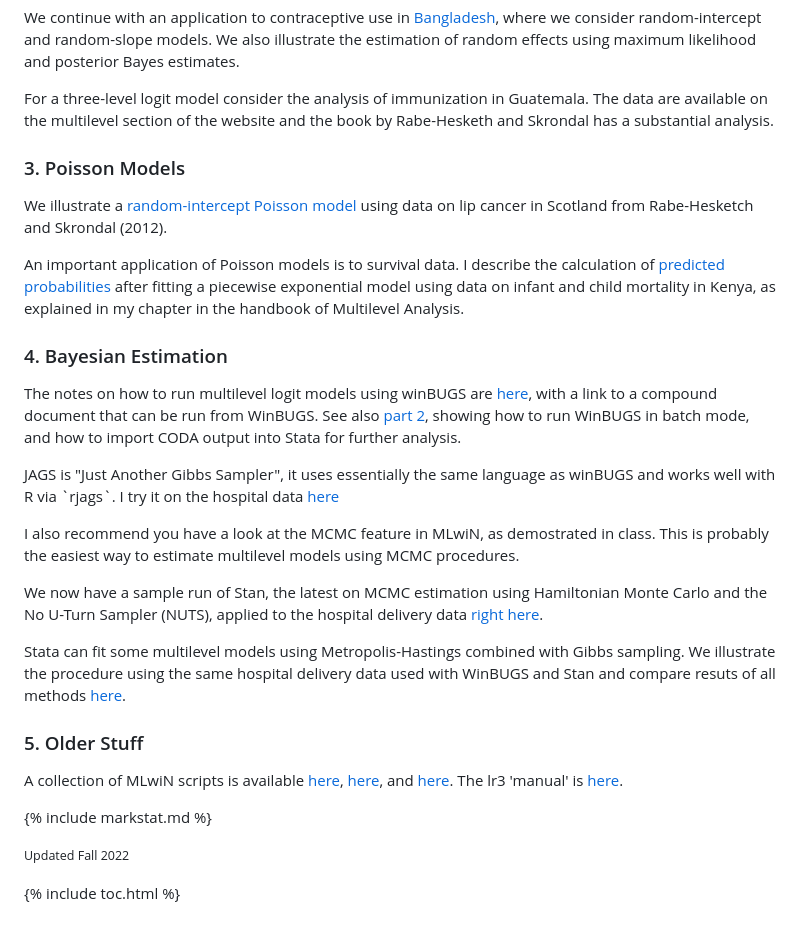
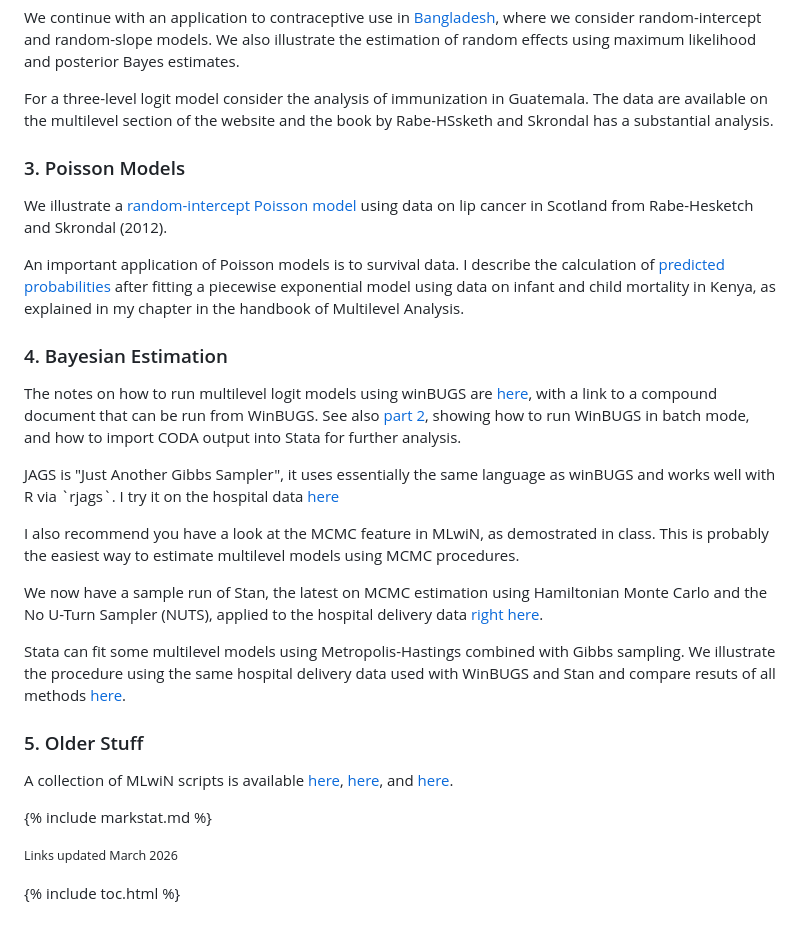
Before and after one commit to grodri/grodri.github.io, a Markdown page: multilevel/index.md, the part around one of its changes. Drawn GitHub-style.

Commit message:
Update links in index.md

```diff
--- a/multilevel/index.md
+++ b/multilevel/index.md
@@ -88,7 +88,7 @@ using maximum likelihood and posterior Bayes estimates.
 
 For a three-level logit model consider the analysis of immunization in
 Guatemala. The data are available on the multilevel section of the
-website and the book by Rabe-Hesketh and Skrondal has a substantial
+website and the book by Rabe-HSsketh and Skrondal has a substantial
 analysis.
 
 ### 3. Poisson Models
@@ -130,10 +130,10 @@ methods [here](hospBayesmh).
 ### 5. Older Stuff
 
 A collection of MLwiN scripts is available [here](mln), [here](mln2),
-and [here](mln3). The lr3 \'manual\' is [here](lr3).
+and [here](mln3).
 
 {% include markstat.md %}
 
-<small>Updated Fall 2022</small>
+<small>Links updated March 2026</small>
 
 {% include toc.html %}
```
Also changed, not shown: other parts of multilevel/index.md (+6 -6 lines).
